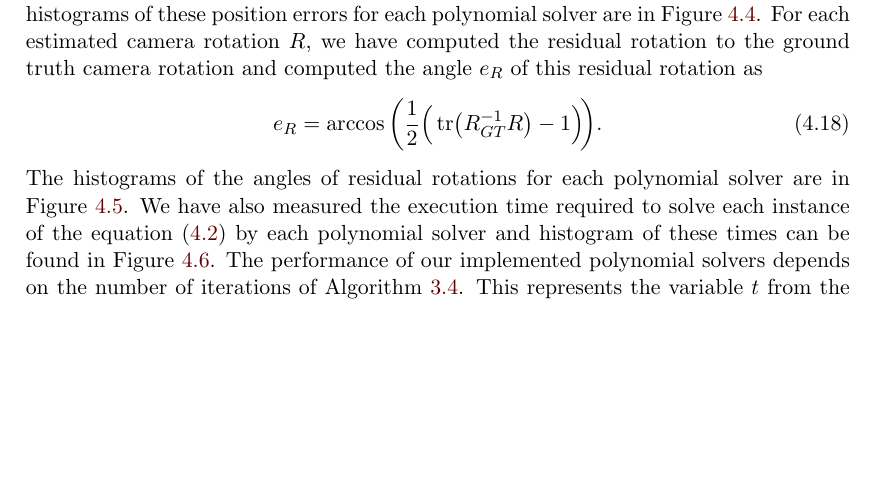
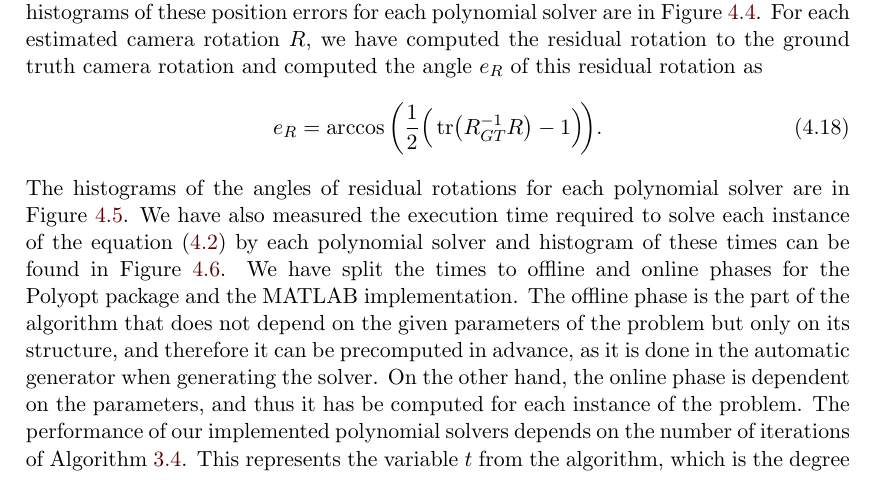
Before and after one commit to PavelTrutman/SDPinComputerVision, a LaTeX thesis (thesis.tex, which reads application.tex): part of page 74 of 92, cut so that both start at the same text, the shorter picture padded with empty space. The pictures show the PDF file thesis.pdf that the author committed with the source.

Commit message:
Split of online/offline phases in application text.

```diff
--- a/application.tex
+++ b/application.tex
@@ -134,6 +134,9 @@ For each estimated camera rotation $R$, we have computed the residual rotation t
 \end{align}
 The histograms of the angles of residual rotations for each polynomial solver are in \reffig{app:P3P:histRAngle}.
 We have also measured the execution time required to solve each instance of the equation \refeqb{app:P3P:4} by each polynomial solver and histogram of these times can be found in \reffig{app:P3P:histTimes}.
+We have split the times to offline and online phases for the Polyopt package and the MATLAB implementation.
+The offline phase is the part of the algorithm that does not depend on the given parameters of the problem but only on its structure, and therefore it can be precomputed in advance, as it is done in the automatic generator when generating the solver.
+On the other hand, the online phase is dependent on the parameters, and thus it has be computed for each instance of the problem.
 The performance of our implemented polynomial solvers depends on the number of iterations of \refalg{POP:sol:alg}.
 This represents the variable $t$ from the algorithm, which is the degree of monomials, which are relaxed.
 The values of $t$ at which the algorithm terminated are shown as histograms in \reffig{app:P3P:histRelax}.
```
Also changed, not shown: thesis.pdf.
